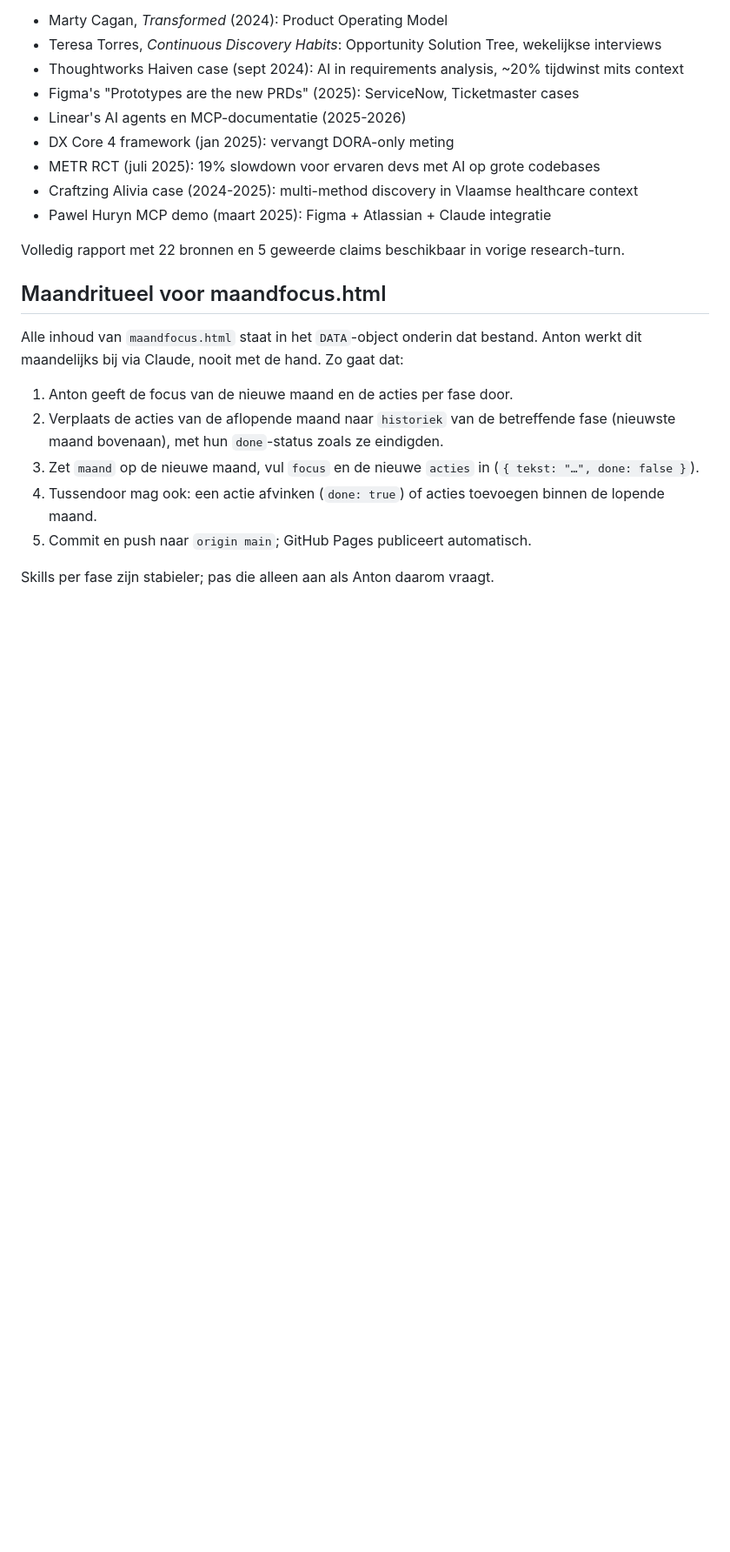
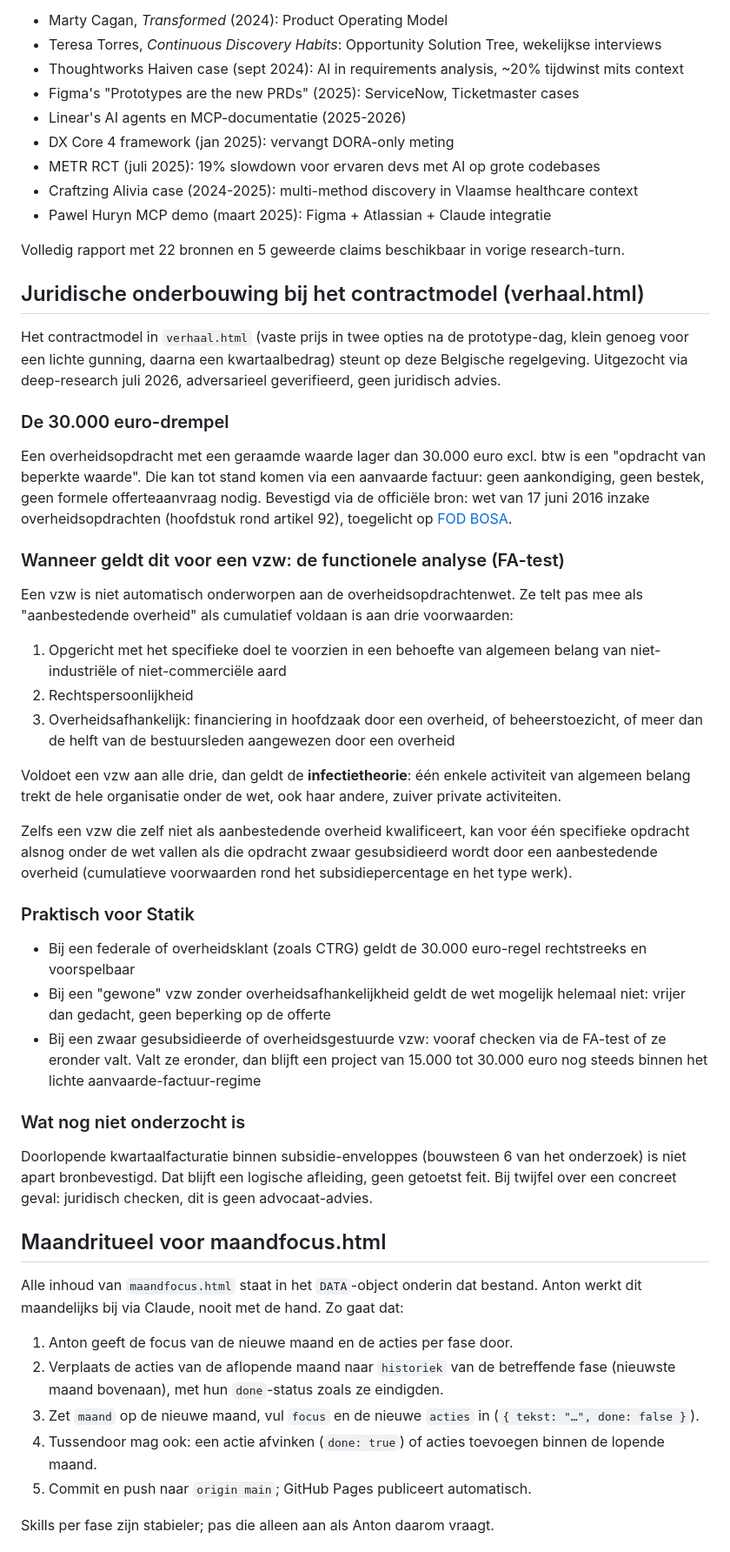
Before and after one commit to antonaerts1-sys/functionele-analyse-2026, a Markdown page: CLAUDE.md, the part around the change. Shown at 87% size. Drawn GitHub-style; blank space fills up the shorter version.

Commit message:
Documenteer juridische onderbouwing (FA-test, 30k-drempel) bij het contractmodel
Co-Authored-By: Claude Fable 5 <noreply@anthropic.com>

```diff
--- a/CLAUDE.md
+++ b/CLAUDE.md
@@ -151,6 +151,31 @@ Deze doc is een synthese van een deep-research (juni 2026) op:
 
 Volledig rapport met 22 bronnen en 5 geweerde claims beschikbaar in vorige research-turn.
 
+## Juridische onderbouwing bij het contractmodel (verhaal.html)
+
+Het contractmodel in `verhaal.html` (vaste prijs in twee opties na de prototype-dag, klein genoeg voor een lichte gunning, daarna een kwartaalbedrag) steunt op deze Belgische regelgeving. Uitgezocht via deep-research juli 2026, adversarieel geverifieerd, geen juridisch advies.
+
+### De 30.000 euro-drempel
+Een overheidsopdracht met een geraamde waarde lager dan 30.000 euro excl. btw is een "opdracht van beperkte waarde". Die kan tot stand komen via een aanvaarde factuur: geen aankondiging, geen bestek, geen formele offerteaanvraag nodig. Bevestigd via de officiële bron: wet van 17 juni 2016 inzake overheidsopdrachten (hoofdstuk rond artikel 92), toegelicht op [FOD BOSA](https://bosa.belgium.be/nl/themas/overheids-opdrachten/marktkenniscentrum/overheidsopdrachten-van-beperkte-waarde-klassieke).
+
+### Wanneer geldt dit voor een vzw: de functionele analyse (FA-test)
+Een vzw is niet automatisch onderworpen aan de overheidsopdrachtenwet. Ze telt pas mee als "aanbestedende overheid" als cumulatief voldaan is aan drie voorwaarden:
+1. Opgericht met het specifieke doel te voorzien in een behoefte van algemeen belang van niet-industriële of niet-commerciële aard
+2. Rechtspersoonlijkheid
+3. Overheidsafhankelijk: financiering in hoofdzaak door een overheid, of beheerstoezicht, of meer dan de helft van de bestuursleden aangewezen door een overheid
+
+Voldoet een vzw aan alle drie, dan geldt de **infectietheorie**: één enkele activiteit van algemeen belang trekt de hele organisatie onder de wet, ook haar andere, zuiver private activiteiten.
+
+Zelfs een vzw die zelf niet als aanbestedende overheid kwalificeert, kan voor één specifieke opdracht alsnog onder de wet vallen als die opdracht zwaar gesubsidieerd wordt door een aanbestedende overheid (cumulatieve voorwaarden rond het subsidiepercentage en het type werk).
+
+### Praktisch voor Statik
+- Bij een federale of overheidsklant (zoals CTRG) geldt de 30.000 euro-regel rechtstreeks en voorspelbaar
+- Bij een "gewone" vzw zonder overheidsafhankelijkheid geldt de wet mogelijk helemaal niet: vrijer dan gedacht, geen beperking op de offerte
+- Bij een zwaar gesubsidieerde of overheidsgestuurde vzw: vooraf checken via de FA-test of ze eronder valt. Valt ze eronder, dan blijft een project van 15.000 tot 30.000 euro nog steeds binnen het lichte aanvaarde-factuur-regime
+
+### Wat nog niet onderzocht is
+Doorlopende kwartaalfacturatie binnen subsidie-enveloppes (bouwsteen 6 van het onderzoek) is niet apart bronbevestigd. Dat blijft een logische afleiding, geen getoetst feit. Bij twijfel over een concreet geval: juridisch checken, dit is geen advocaat-advies.
+
 ## Maandritueel voor maandfocus.html
 
 Alle inhoud van `maandfocus.html` staat in het `DATA`-object onderin dat bestand. Anton werkt dit maandelijks bij via Claude, nooit met de hand. Zo gaat dat:
```
